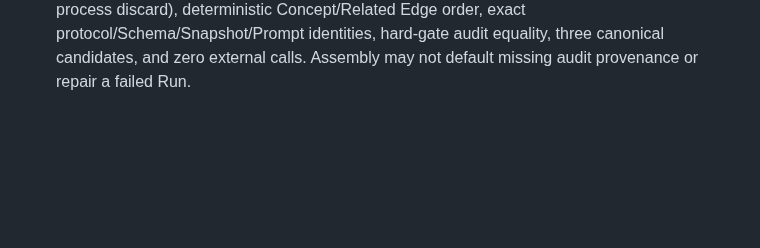
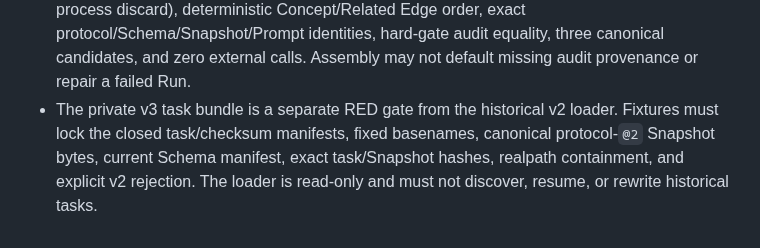
Before and after one commit to Amazinnn/ReadMark, a Markdown page: docs/EVALS.md, the part around the change. Drawn GitHub-style; blank space fills up the shorter version.

```diff
--- a/docs/EVALS.md
+++ b/docs/EVALS.md
@@ -85,3 +85,4 @@ Q494 advances Summary Critic to `summary-critic@2`: contract hash `4a6ffcc2091d1
 - Evidence Cluster construction and Q501 Run correction are accepted at Runner commit `a9a4a2e`: combined focused gates 35/35, typecheck green, independent repair review `Ready`. Review-driven negatives cover proposal cap four, later-only `cluster-002` remount, malformed accepted inputs, Q268 Attribute distribution, mixed safe-ASCII ordering, and first-nonfit termination.
 - Pushes of `3d7af6f` and `a9a4a2e` remain blocked by the Runner repository's absent push destination; no remote was inferred.
 - Revision assembly is the next RED gate. Required fixtures must prove Run-local audit provenance (`initialConceptCount`, affected Concept/Source unions, Critic drops, authorized process discard), deterministic Concept/Related Edge order, exact protocol/Schema/Snapshot/Prompt identities, hard-gate audit equality, three canonical candidates, and zero external calls. Assembly may not default missing audit provenance or repair a failed Run.
+- The private v3 task bundle is a separate RED gate from the historical v2 loader. Fixtures must lock the closed task/checksum manifests, fixed basenames, canonical protocol-`@2` Snapshot bytes, current Schema manifest, exact task/Snapshot hashes, realpath containment, and explicit v2 rejection. The loader is read-only and must not discover, resume, or rewrite historical tasks.
```
Also changed, not shown: docs/DEVELOPMENT.md (+6 -0 lines).
